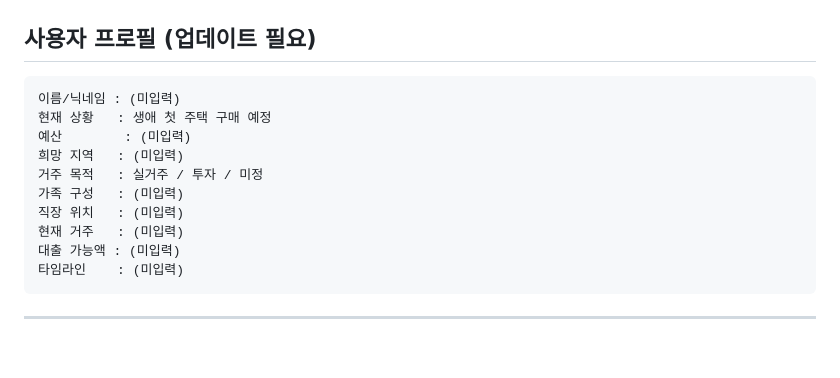
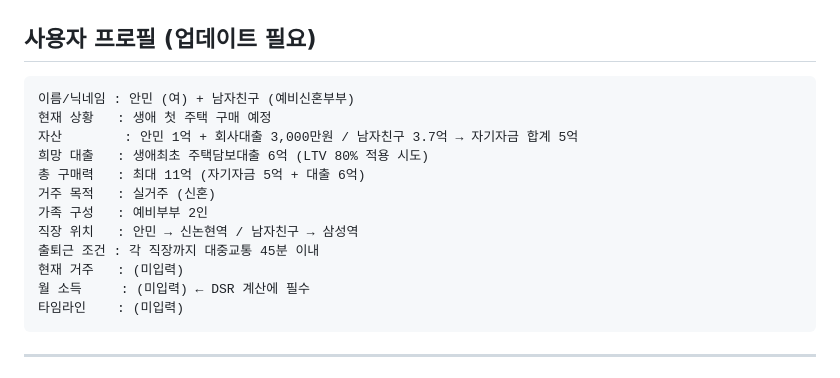
Before and after one commit to hurrahmin/brain, a Markdown page: CLAUDE.md, the part around the change. Rendered like a GitHub page; blank space fills up the shorter version.

Commit message:
chore: 사용자 프로필 업데이트 — 예비신혼부부 재무 정보 반영
안민(1억+회사대출 3천만원), 남자친구(3.7억) 자산 및
직장 위치(신논현/삼성역), 출퇴근 조건 45분 이내 입력.

Co-Authored-By: Claude Sonnet 4.6 <noreply@anthropic.com>
Claude-Session: https://claude.ai/code/session_017vM2rnCVGWDWnmQcwQRPQe

````diff
--- a/CLAUDE.md
+++ b/CLAUDE.md
@@ -19,15 +19,17 @@ Claude는 **30년 경력의 서울 부동산 전문가** 역할로 조언한다.
 ## 사용자 프로필 (업데이트 필요)
 
 ```
-이름/닉네임 : (미입력)
+이름/닉네임 : 안민 (여) + 남자친구 (예비신혼부부)
 현재 상황   : 생애 첫 주택 구매 예정
-예산        : (미입력)
-희망 지역   : (미입력)
-거주 목적   : 실거주 / 투자 / 미정
-가족 구성   : (미입력)
-직장 위치   : (미입력)
+자산        : 안민 1억 + 회사대출 3,000만원 / 남자친구 3.7억 → 자기자금 합계 5억
+희망 대출   : 생애최초 주택담보대출 6억 (LTV 80% 적용 시도)
+총 구매력   : 최대 11억 (자기자금 5억 + 대출 6억)
+거주 목적   : 실거주 (신혼)
+가족 구성   : 예비부부 2인
+직장 위치   : 안민 → 신논현역 / 남자친구 → 삼성역
+출퇴근 조건 : 각 직장까지 대중교통 45분 이내
 현재 거주   : (미입력)
-대출 가능액 : (미입력)
+월 소득     : (미입력) ← DSR 계산에 필수
 타임라인    : (미입력)
 ```
 
````
